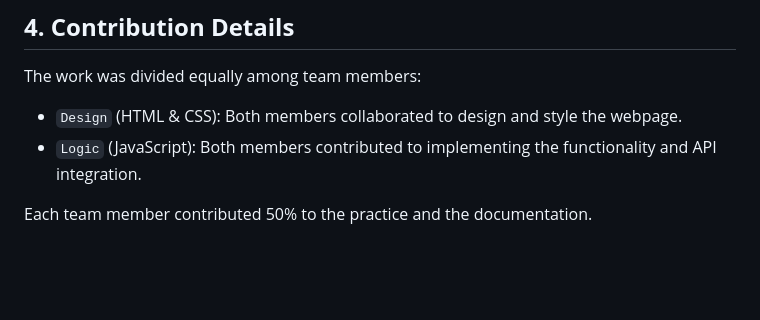
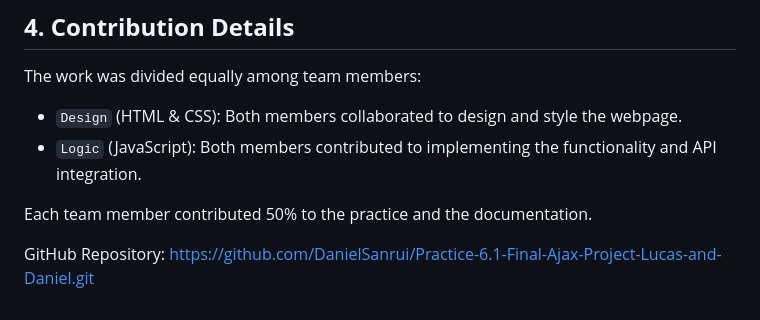
Before and after one commit to DanielSanrui/Practice-6.1-Final-Ajax-Project-Lucas-and-Daniel, a Markdown page: README.md, the part around the change. Rendered like a GitHub page; blank space fills up the shorter version.

```diff
--- a/README.md
+++ b/README.md
@@ -212,3 +212,6 @@ The work was divided equally among team members:
 - `Logic` (JavaScript): Both members contributed to implementing the functionality and API integration.
 
 Each team member contributed 50% to the practice and the documentation.
+
+
+GitHub Repository: https://github.com/DanielSanrui/Practice-6.1-Final-Ajax-Project-Lucas-and-Daniel.git
```
